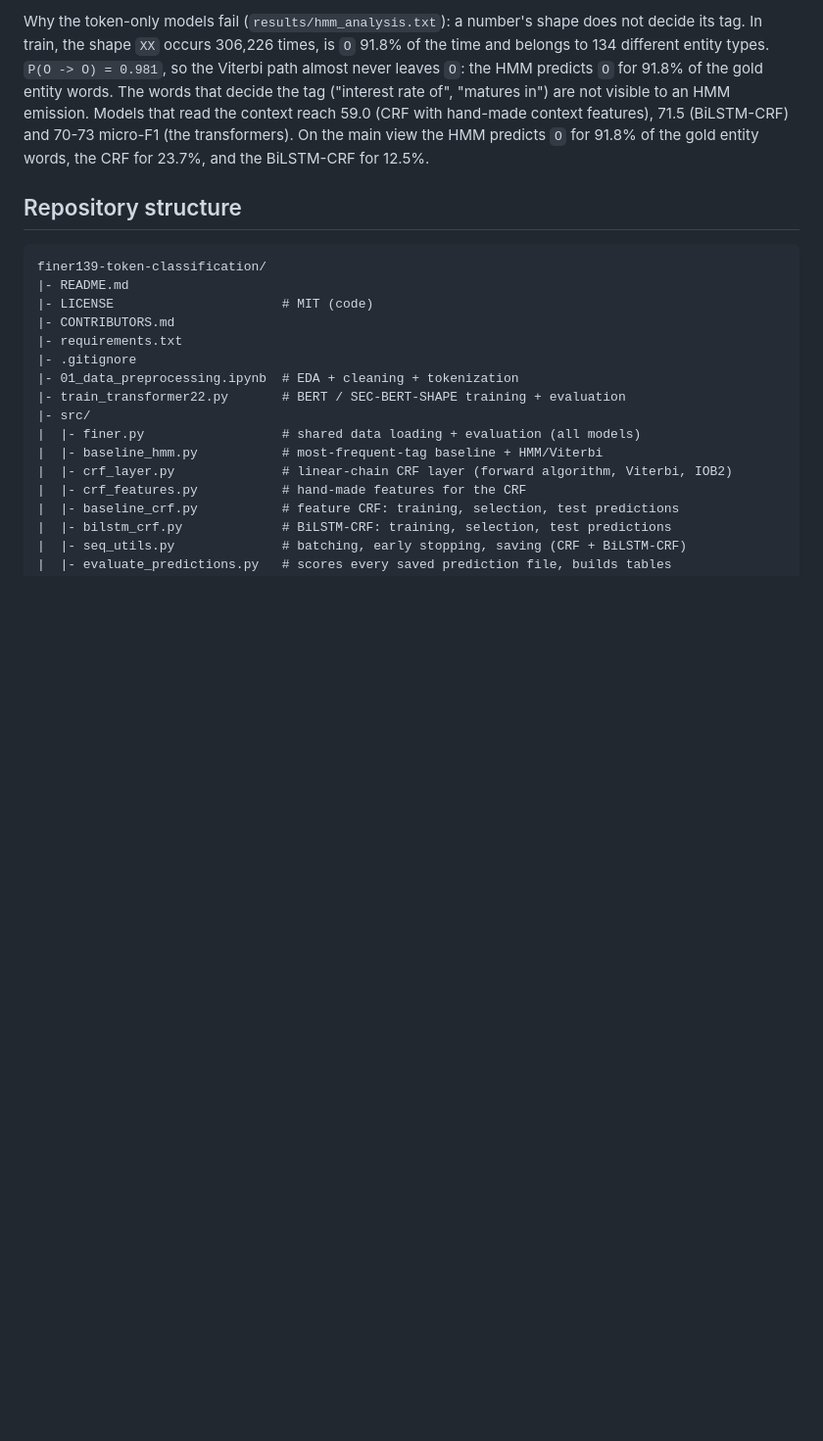
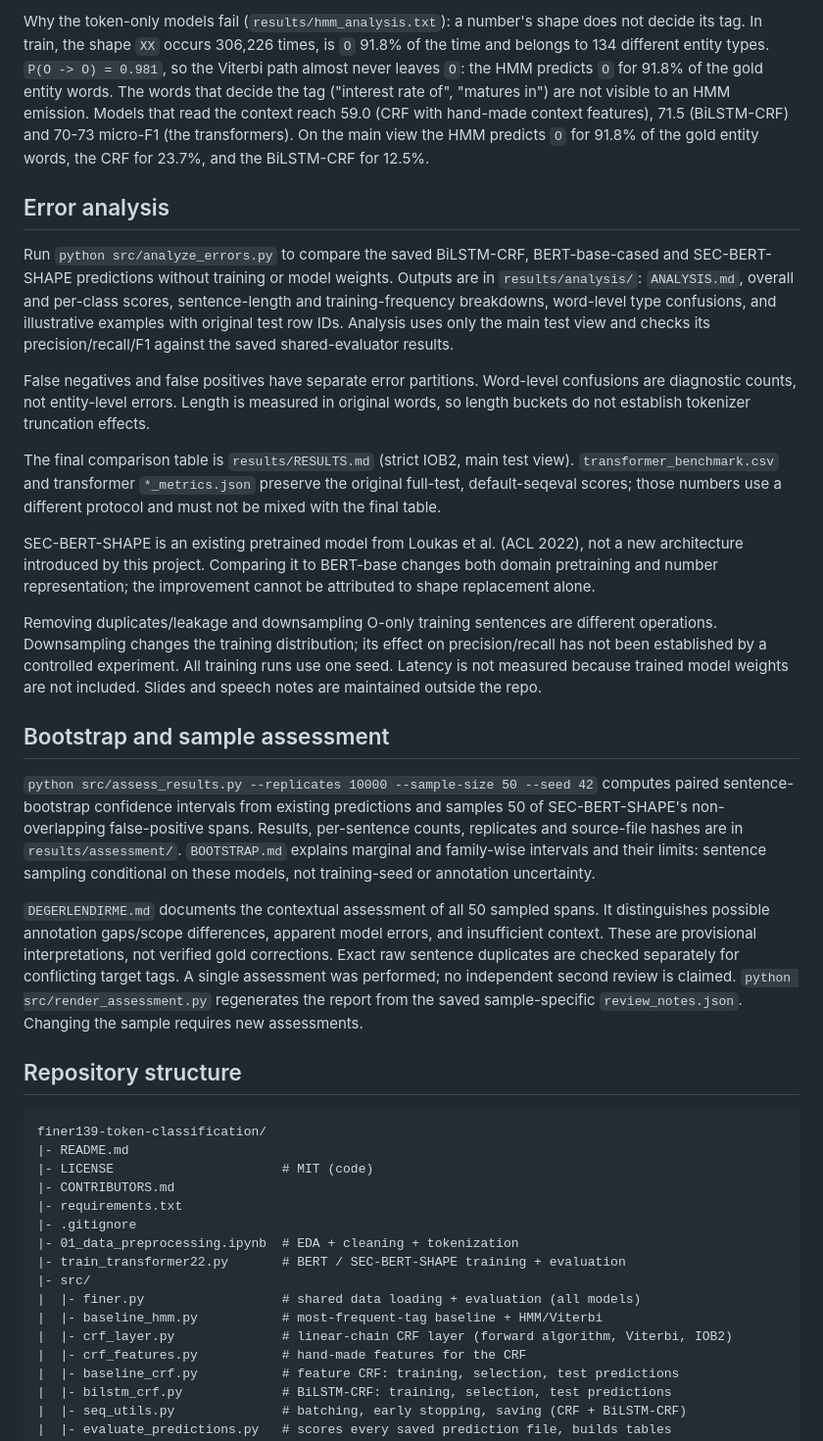
Before and after one commit to tia88na/finer139-token-classification, a Markdown page: README.md, the part around the change. Shown at 98% size. Drawn GitHub-style; blank space fills up the shorter version.

Commit message:
Document analysis workflows and Ece Mina Orenler's contributions

```diff
--- a/README.md
+++ b/README.md
@@ -166,6 +166,52 @@ hand-made context features), 71.5 (BiLSTM-CRF) and 70-73 micro-F1 (the transform
 On the main view the HMM predicts `O` for 91.8% of the gold entity words, the CRF
 for 23.7%, and the BiLSTM-CRF for 12.5%.
 
+## Error analysis
+
+Run `python src/analyze_errors.py` to compare the saved BiLSTM-CRF, BERT-base-cased
+and SEC-BERT-SHAPE predictions without training or model weights. Outputs are in
+`results/analysis/`: `ANALYSIS.md`, overall and per-class scores, sentence-length
+and training-frequency breakdowns, word-level type confusions, and illustrative
+examples with original test row IDs. Analysis uses only the main test view and
+checks its precision/recall/F1 against the saved shared-evaluator results.
+
+False negatives and false positives have separate error partitions. Word-level
+confusions are diagnostic counts, not entity-level errors. Length is measured in
+original words, so length buckets do not establish tokenizer truncation effects.
+
+The final comparison table is `results/RESULTS.md` (strict IOB2, main test view).
+`transformer_benchmark.csv` and transformer `*_metrics.json` preserve the original
+full-test, default-seqeval scores; those numbers use a different protocol and must
+not be mixed with the final table.
+
+SEC-BERT-SHAPE is an existing pretrained model from Loukas et al. (ACL 2022),
+not a new architecture introduced by this project. Comparing it to BERT-base
+changes both domain pretraining and number representation; the improvement
+cannot be attributed to shape replacement alone.
+
+Removing duplicates/leakage and downsampling O-only training sentences are
+different operations. Downsampling changes the training distribution; its
+effect on precision/recall has not been established by a controlled experiment.
+All training runs use one seed. Latency is not measured because trained model
+weights are not included. Slides and speech notes are maintained outside the repo.
+
+## Bootstrap and sample assessment
+
+`python src/assess_results.py --replicates 10000 --sample-size 50 --seed 42`
+computes paired sentence-bootstrap confidence intervals from existing predictions
+and samples 50 of SEC-BERT-SHAPE's non-overlapping false-positive spans. Results,
+per-sentence counts, replicates and source-file hashes are in `results/assessment/`.
+`BOOTSTRAP.md` explains marginal and family-wise intervals and their limits:
+sentence sampling conditional on these models, not training-seed or annotation uncertainty.
+
+`DEGERLENDIRME.md` documents the contextual assessment of all 50 sampled spans.
+It distinguishes possible annotation gaps/scope differences, apparent model errors,
+and insufficient context. These are provisional interpretations, not verified gold
+corrections. Exact raw sentence duplicates are checked separately for conflicting
+target tags. A single assessment was performed; no independent second review is claimed.
+`python src/render_assessment.py` regenerates the report from the saved sample-specific
+`review_notes.json`. Changing the sample requires new assessments.
+
 ## Repository structure
 
     finer139-token-classification/
```
Also changed, not shown: CONTRIBUTORS.md (added, +15 -0 lines), contributions/ECE_MINA_ORENLER_220901539_eceorenler.md (added, +138 -0 lines).
